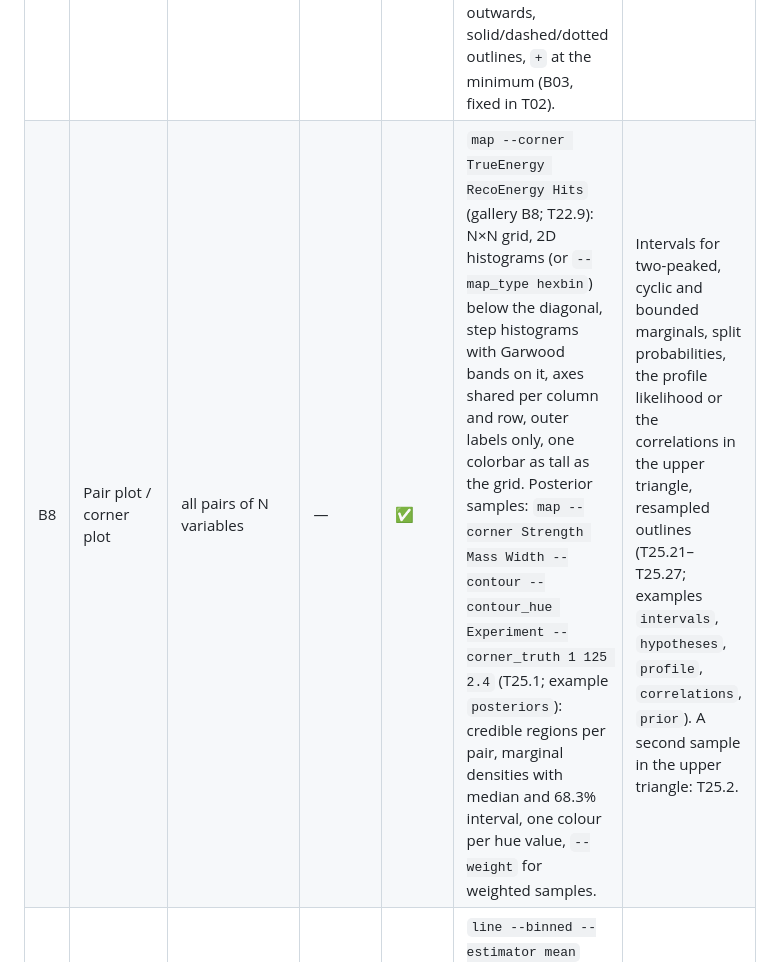
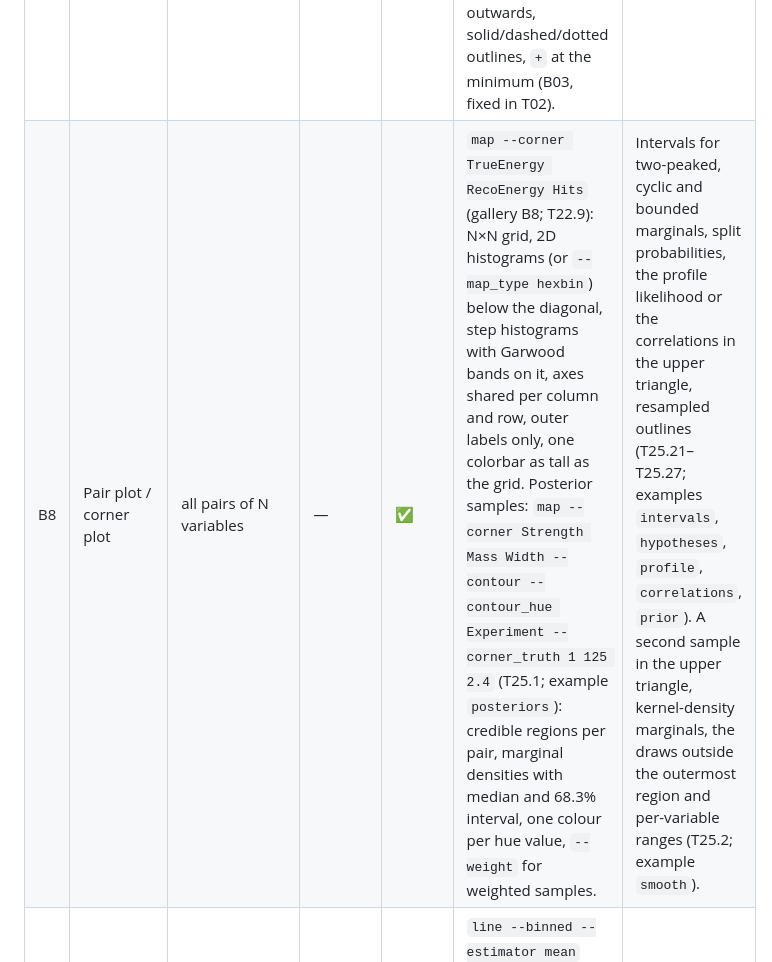
Before and after one commit to mantheys/plotipus, a Markdown page: docs/design/catalogue.md, the part around the change. GitHub-like rendering.

```diff
--- a/docs/design/catalogue.md
+++ b/docs/design/catalogue.md
@@ -80,7 +80,7 @@ about 12 of them to ✅.
 | B5 | Hexbin | dense scatter, smoother look | F22 | ✅ | `map --map_type hexbin --bins 40 --logz` (gallery B5; T22.9): `ax.hexbin` with the 2D histogram's colour scale, shared colorbar, `--norm global` and `--density`. | — |
 | B6 | Gridded map (z on x×y) | functions, scans, images | F15 | ✅ | `map --datafile Contour -x XGrid -y YGrid -z ZGrid` (P17 for a 3×3 grid). | — |
 | B7 | Contour lines / filled contours | levels of a 2D function | F10 | ✅ | `map ... -z ZGrid --contour --contour_sigmas 1 2 3 [--fill_contours]` (example). 2-dof Δχ² levels labelled by coverage, graded fills from the best fit outwards, solid/dashed/dotted outlines, `+` at the minimum (B03, fixed in T02). | Non-σ levels with inline `clabel`: I9. |
-| B8 | Pair plot / corner plot | all pairs of N variables | — | ✅ | `map --corner TrueEnergy RecoEnergy Hits` (gallery B8; T22.9): N×N grid, 2D histograms (or `--map_type hexbin`) below the diagonal, step histograms with Garwood bands on it, axes shared per column and row, outer labels only, one colorbar as tall as the grid. Posterior samples: `map --corner Strength Mass Width --contour --contour_hue Experiment --corner_truth 1 125 2.4` (T25.1; example `posteriors`): credible regions per pair, marginal densities with median and 68.3% interval, one colour per hue value, `--weight` for weighted samples. | Intervals for two-peaked, cyclic and bounded marginals, split probabilities, the profile likelihood or the correlations in the upper triangle, resampled outlines (T25.21–T25.27; examples `intervals`, `hypotheses`, `profile`, `correlations`, `prior`). A second sample in the upper triangle: T25.2. |
+| B8 | Pair plot / corner plot | all pairs of N variables | — | ✅ | `map --corner TrueEnergy RecoEnergy Hits` (gallery B8; T22.9): N×N grid, 2D histograms (or `--map_type hexbin`) below the diagonal, step histograms with Garwood bands on it, axes shared per column and row, outer labels only, one colorbar as tall as the grid. Posterior samples: `map --corner Strength Mass Width --contour --contour_hue Experiment --corner_truth 1 125 2.4` (T25.1; example `posteriors`): credible regions per pair, marginal densities with median and 68.3% interval, one colour per hue value, `--weight` for weighted samples. | Intervals for two-peaked, cyclic and bounded marginals, split probabilities, the profile likelihood or the correlations in the upper triangle, resampled outlines (T25.21–T25.27; examples `intervals`, `hypotheses`, `profile`, `correlations`, `prior`). A second sample in the upper triangle, kernel-density marginals, the draws outside the outermost region and per-variable ranges (T25.2; example `smooth`). |
 | B9 | Profile (mean y per x bin) | trend in a dense scatter | — | ✅ | `line --binned --estimator mean` (example 5): standard error of each bin's statistic, small bins dropped (B04, fixed in T03). | — |
 
 ## C. Trends, fits and time series
```
Also changed, not shown: CHANGELOG.md (+6 -0 lines), docs/options.md (+22 -0 lines), docs/images/options/smooth.png (added), 7 other files.
